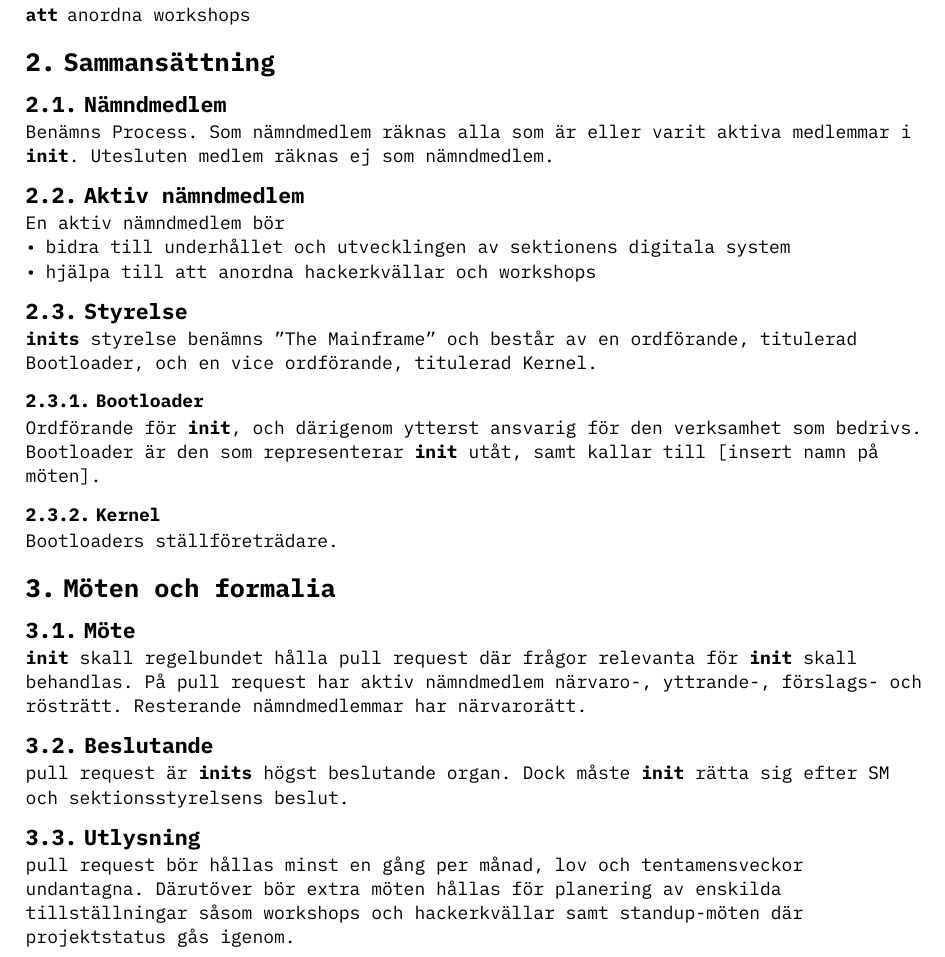
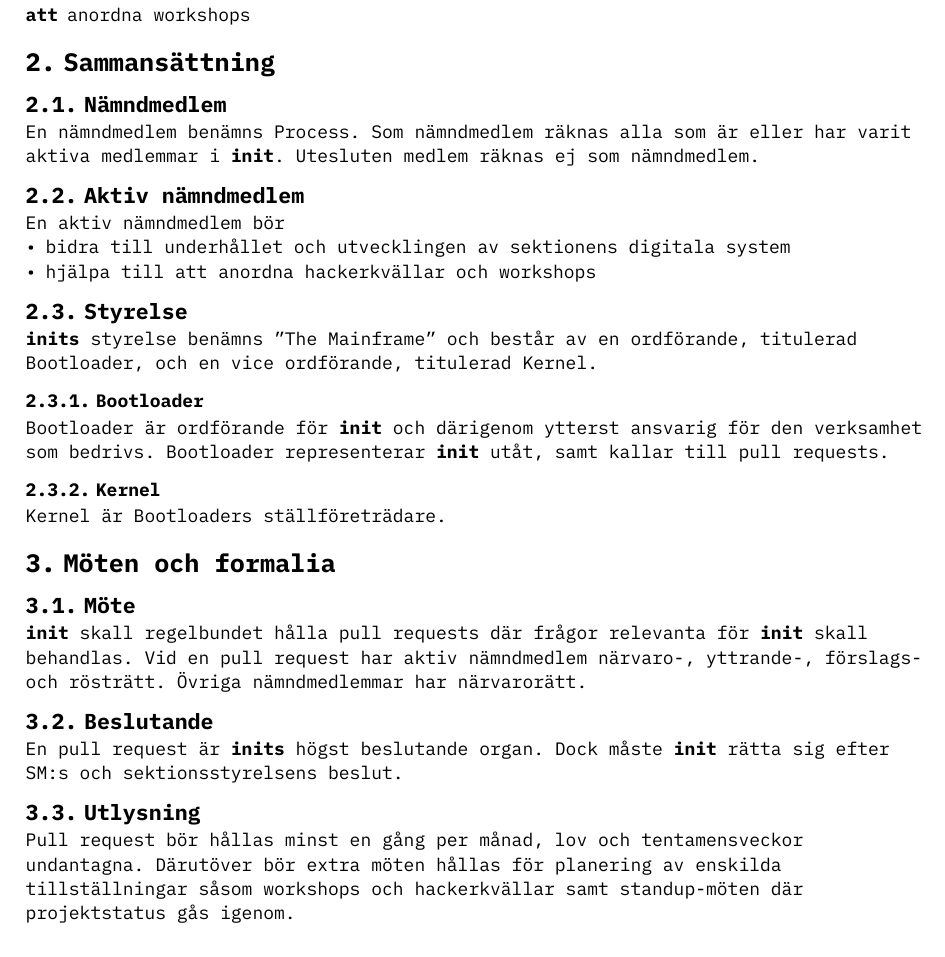
Before and after one commit to Fripe070/documents, a Typst document (statutes/statutes.typ): part of page 3 of 4, cut so that both start at the same text. Compiled offline with Typst 0.15.

Commit message:
Revisoriska Ändringar och ordval
- Byt ut "föredragningslista" mot "dagordning".
- Rätta SM till SM:s och justera böjningar.
- Annat lmao

```diff
--- a/statutes/statutes.typ
+++ b/statutes/statutes.typ
@@ -50,15 +49,15 @@ Nämndens namn är och skall vara *init*.
   [uppmuntra sektionsmedlemmar till att programmera mera],
   [fostra kunskap inom programmering hos sektionens medlemmar],
   [anordna hackerkvällar],
-  [anordna workshops]
+  [anordna workshops],
 )
 
 = Sammansättning
 
 == Nämndmedlem
 
-Benämns Process.
-Som nämndmedlem räknas alla som är eller varit aktiva medlemmar i *init*.
+En nämndmedlem benämns Process.
+Som nämndmedlem räknas alla som är eller har varit aktiva medlemmar i *init*.
 Utesluten medlem räknas ej som nämndmedlem.
 
 == Aktiv nämndmedlem
@@ -73,26 +72,25 @@ En aktiv nämndmedlem bör
 
 === Bootloader
 
-Ordförande för *init*, och därigenom ytterst ansvarig för den verksamhet som bedrivs.
-Bootloader är den som representerar *init* utåt, samt kallar till [insert namn på möten].
+Bootloader är ordförande för *init* och därigenom ytterst ansvarig för den verksamhet som bedrivs.
+Bootloader representerar *init* utåt, samt kallar till pull requests.
 
 === Kernel
 
-Bootloaders ställföreträdare.
+Kernel är Bootloaders ställföreträdare.
 
 = Möten och formalia
 
 == Möte
 
-*init* skall regelbundet hålla pull request där frågor relevanta för *init* skall behandlas.
-På pull request har aktiv nämndmedlem närvaro-, yttrande-, förslags- och rösträtt.
-Resterande nämndmedlemmar har närvarorätt.
+*init* skall regelbundet hålla pull requests där frågor relevanta för *init* skall behandlas.
+Vid en pull request har aktiv nämndmedlem närvaro-, yttrande-, förslags- och rösträtt.
+Övriga nämndmedlemmar har närvarorätt.
 
 == Beslutande
 
-pull request är *inits* högst beslutande organ.
-Dock måste *init* rätta sig efter SM och sektionsstyrelsens beslut.
+En pull request är *inits* högst beslutande organ.
+Dock måste *init* rätta sig efter SM:s och sektionsstyrelsens beslut.
 
 == Utlysning
 
-pull request bör hållas minst en gång per månad, lov och tentamensveckor undantagna.
```
Also changed, not shown: statutes/statutes.typ (20 more changed lines).
